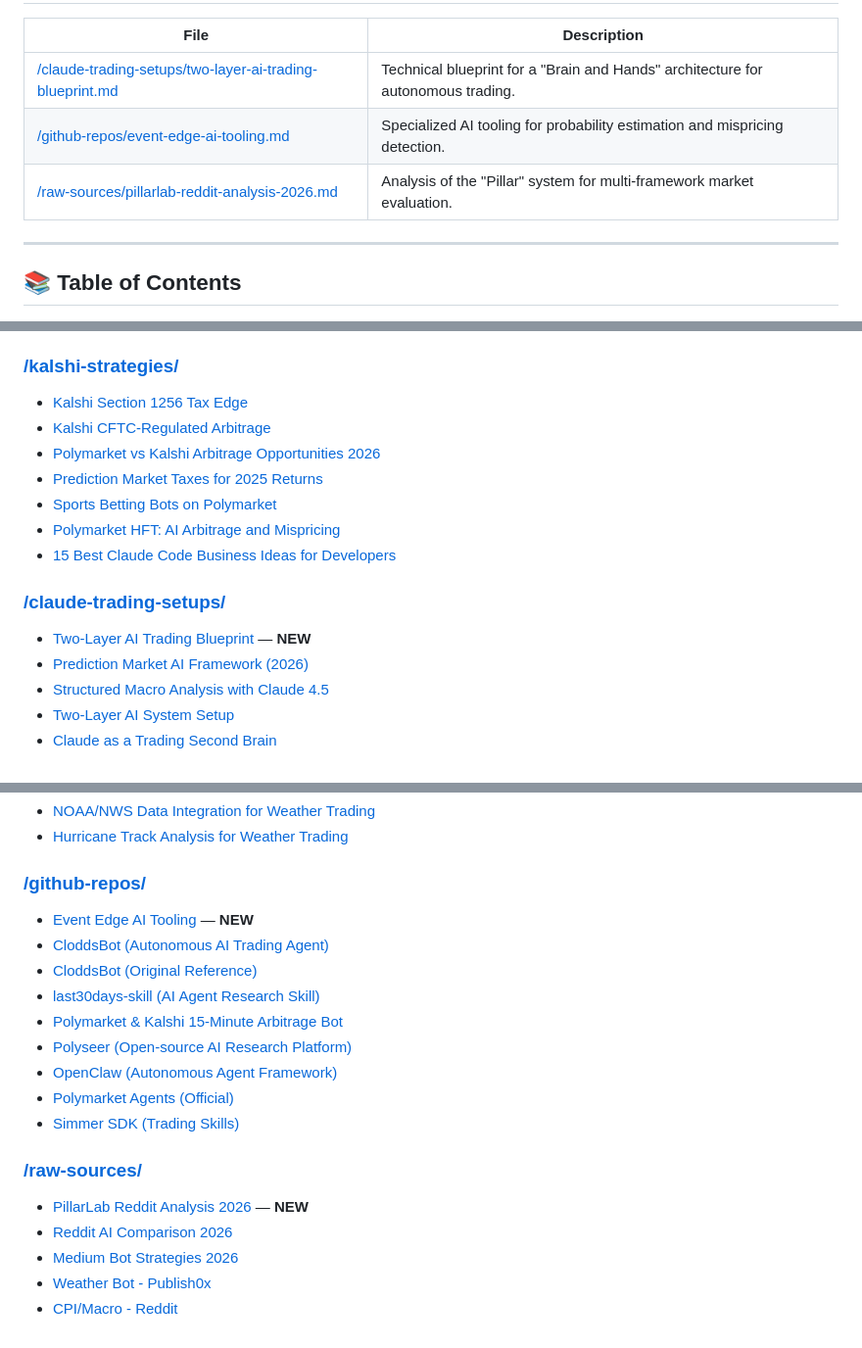
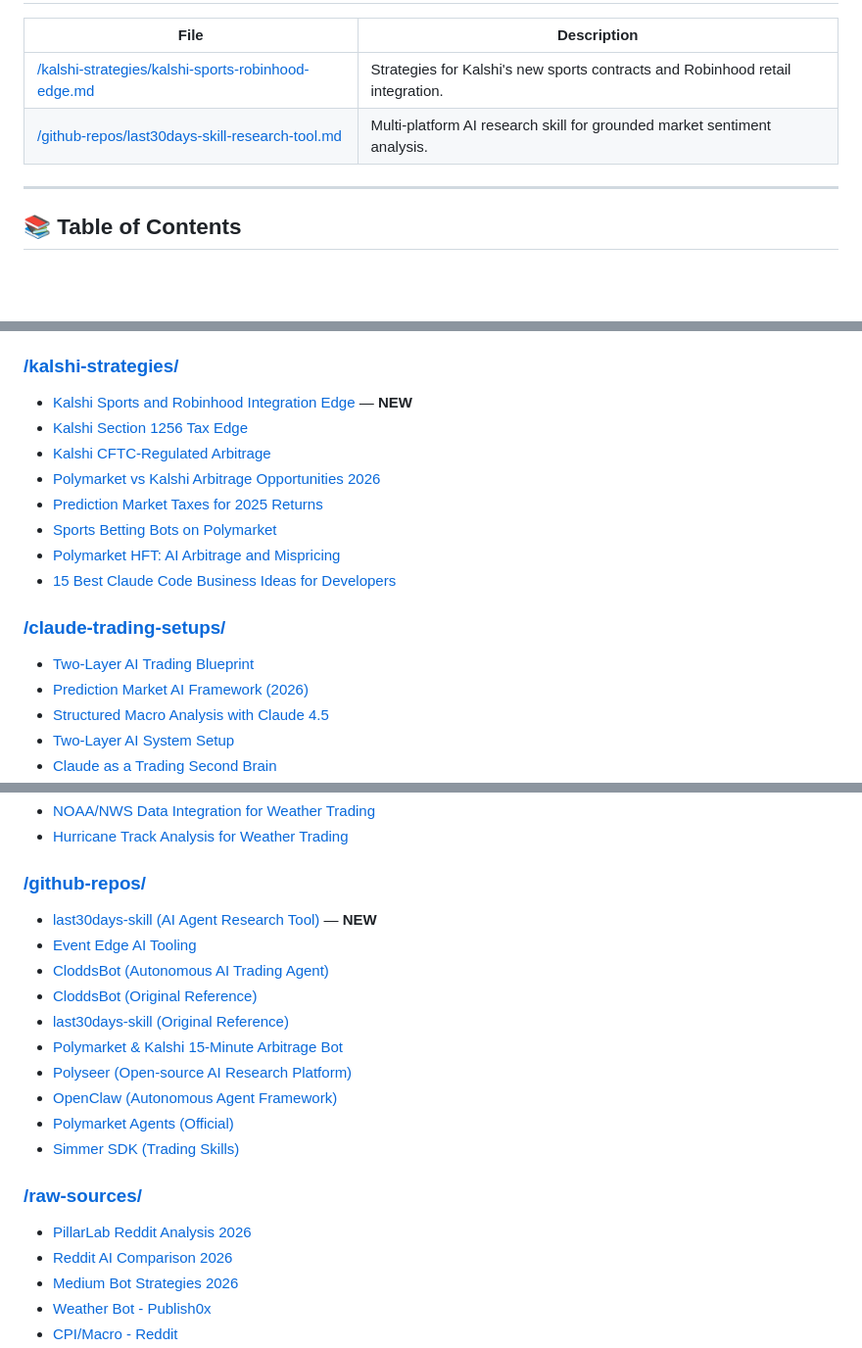
Before and after one commit to speck0fdust34532/polymarket-claude-ideas-db, a Markdown page: INDEX.md, 3 parts joined by grey strips. Shown at 98% size. Drawn GitHub-style; blank space fills up the shorter version.

Commit message:
Add Kalshi sports strategies and last30days research tool (March 18, 2026)

```diff
--- a/INDEX.md
+++ b/INDEX.md
@@ -10,9 +10,8 @@ A comprehensive, living database of money-making ideas and strategies involving
 
 | File | Description |
 |------|-------------|
-| [/claude-trading-setups/two-layer-ai-trading-blueprint.md](./claude-trading-setups/two-layer-ai-trading-blueprint.md) | Technical blueprint for a "Brain and Hands" architecture for autonomous trading. |
-| [/github-repos/event-edge-ai-tooling.md](./github-repos/event-edge-ai-tooling.md) | Specialized AI tooling for probability estimation and mispricing detection. |
-| [/raw-sources/pillarlab-reddit-analysis-2026.md](./raw-sources/pillarlab-reddit-analysis-2026.md) | Analysis of the "Pillar" system for multi-framework market evaluation. |
+| [/kalshi-strategies/kalshi-sports-robinhood-edge.md](./kalshi-strategies/kalshi-sports-robinhood-edge.md) | Strategies for Kalshi's new sports contracts and Robinhood retail integration. |
+| [/github-repos/last30days-skill-research-tool.md](./github-repos/last30days-skill-research-tool.md) | Multi-platform AI research skill for grounded market sentiment analysis. |
 
 ---
 
@@ -41,6 +40,7 @@ A comprehensive, living database of money-making ideas and strategies involving
 - [On-Chain Data Edge Strategy on Polymarket](./polymarket-strategies/on-chain-data-edge.md)
 
 ### [/kalshi-strategies/](./kalshi-strategies/)
+- [Kalshi Sports and Robinhood Integration Edge](./kalshi-strategies/kalshi-sports-robinhood-edge.md) — **NEW**
 - [Kalshi Section 1256 Tax Edge](./kalshi-strategies/tax-advantages.md)
 - [Kalshi CFTC-Regulated Arbitrage](./kalshi-strategies/cftc-arbitrage.md)
 - [Polymarket vs Kalshi Arbitrage Opportunities 2026](./kalshi-strategies/polymarket-vs-kalshi-arbitrage-opportunities-2026.md)
@@ -50,7 +50,7 @@ A comprehensive, living database of money-making ideas and strategies involving
 - [15 Best Claude Code Business Ideas for Developers](./kalshi-strategies/15-best-claude-code-business-ideas-for-developers-2026.md)
 
 ### [/claude-trading-setups/](./claude-trading-setups/)
-- [Two-Layer AI Trading Blueprint](./claude-trading-setups/two-layer-ai-trading-blueprint.md) — **NEW**
+- [Two-Layer AI Trading Blueprint](./claude-trading-setups/two-layer-ai-trading-blueprint.md)
 - [Prediction Market AI Framework (2026)](./claude-trading-setups/prediction-market-ai-framework-2026.md)
 - [Structured Macro Analysis with Claude 4.5](./claude-trading-setups/structured-macro-analysis-claude-4-5.md)
 - [Two-Layer AI System Setup](./claude-trading-setups/two-layer-ai-system.md)
@@ -68,10 +68,11 @@ A comprehensive, living database of money-making ideas and strategies involving
 - [Hurricane Track Analysis for Weather Trading](./weather-data-edges/hurricane-tracks.md)
 
 ### [/github-repos/](./github-repos/)
-- [Event Edge AI Tooling](./github-repos/event-edge-ai-tooling.md) — **NEW**
+- [last30days-skill (AI Agent Research Tool)](./github-repos/last30days-skill-research-tool.md) — **NEW**
+- [Event Edge AI Tooling](./github-repos/event-edge-ai-tooling.md)
 - [CloddsBot (Autonomous AI Trading Agent)](./github-repos/cloddsbot-autonomous-agent.md)
 - [CloddsBot (Original Reference)](./github-repos/cloddsbot.md)
-- [last30days-skill (AI Agent Research Skill)](./github-repos/last30days-skill.md)
+- [last30days-skill (Original Reference)](./github-repos/last30days-skill.md)
 - [Polymarket & Kalshi 15-Minute Arbitrage Bot](./github-repos/polymarket-kalshi-15min-arbitrage.md)
 - [Polyseer (Open-source AI Research Platform)](./github-repos/polyseer.md)
 - [OpenClaw (Autonomous Agent Framework)](./github-repos/openclaw.md)
@@ -79,7 +80,7 @@ A comprehensive, living database of money-making ideas and strategies involving
 - [Simmer SDK (Trading Skills)](./github-repos/simmer-sdk.md)
 
 ### [/raw-sources/](./raw-sources/)
-- [PillarLab Reddit Analysis 2026](./raw-sources/pillarlab-reddit-analysis-2026.md) — **NEW**
+- [PillarLab Reddit Analysis 2026](./raw-sources/pillarlab-reddit-analysis-2026.md)
 - [Reddit AI Comparison 2026](./raw-sources/reddit-ai-comparison-2026.md)
 - [Medium Bot Strategies 2026](./raw-sources/medium-bot-strategies-2026.md)
 - [Weather Bot - Publish0x](./raw-sources/weather-bot-publish0x.md)
```
Also changed, not shown: other parts of INDEX.md (+2 -2 lines), github-repos/last30days-skill-research-tool.md (added, +20 -0 lines), kalshi-strategies/kalshi-sports-robinhood-edge.md (added, +25 -0 lines).
